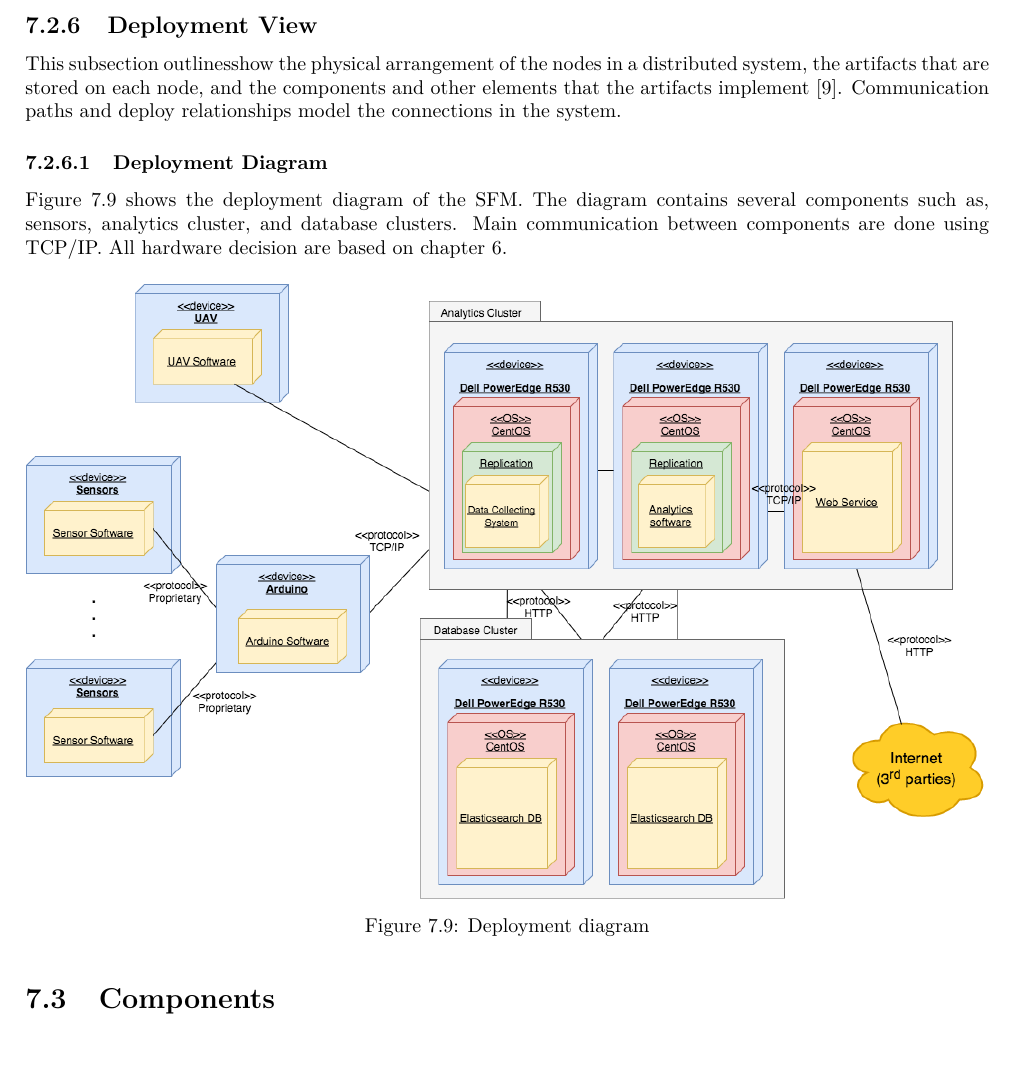
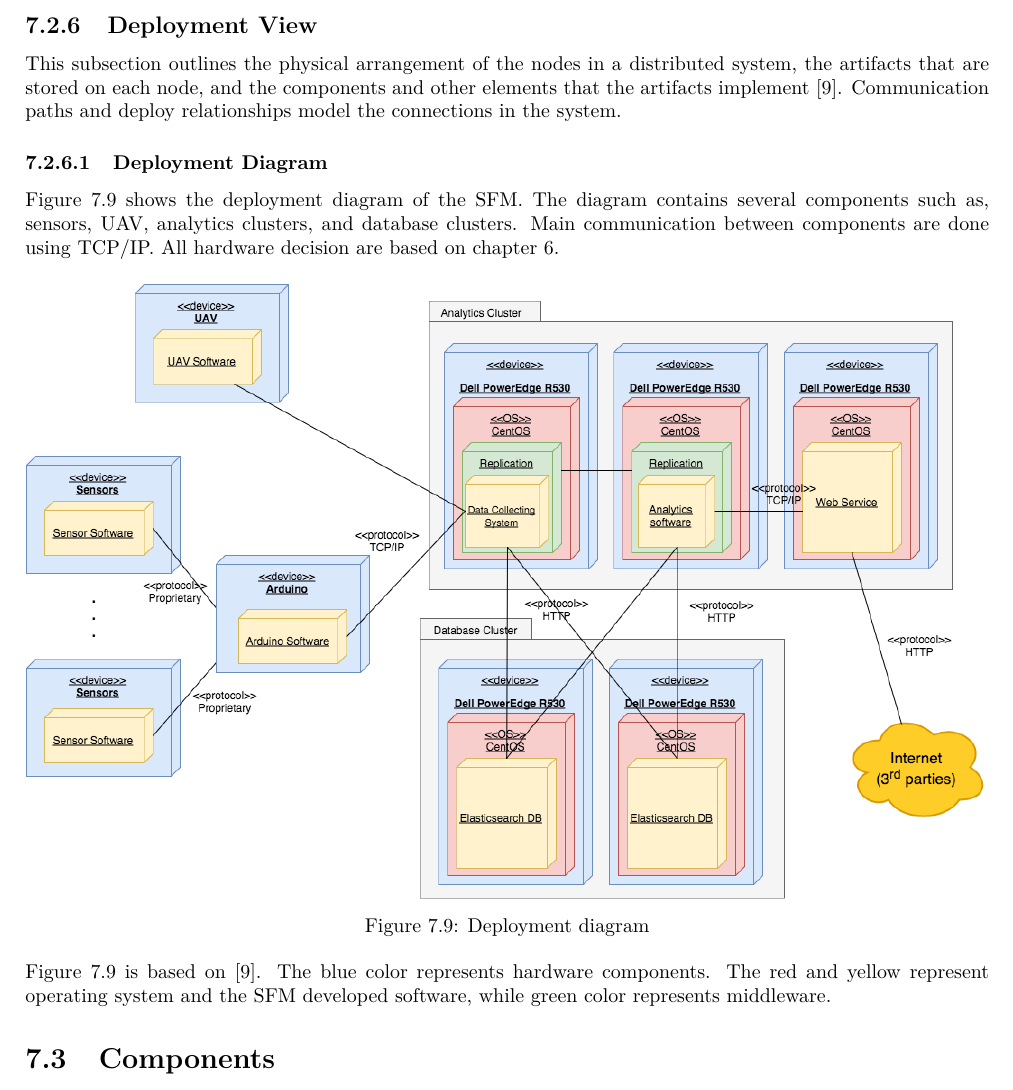
Before and after one commit to jeroenbrandsma/SA3, a LaTeX thesis (report.tex, which reads 7-software/views/deployment.tex): part of page 65 of 73, cut so that both start at the same text, the shorter picture padded with empty space. Compiled offline with pdfLaTeX.

Commit message:
edited deployment view

```diff
--- a/7-software/views/deployment.tex
+++ b/7-software/views/deployment.tex
@@ -1,10 +1,10 @@
 %!TEX root = ../../report.tex
 \clearpage
 \subsection{Deployment View}
-This subsection outlinesshow the physical arrangement of the nodes in a distributed system, the artifacts that are stored on each node, and the components and other elements that the artifacts implement \cite{ibmdeployment}. Communication paths and deploy relationships model the connections in the system.
+This subsection outlines the physical arrangement of the nodes in a distributed system, the artifacts that are stored on each node, and the components and other elements that the artifacts implement \cite{ibmdeployment}. Communication paths and deploy relationships model the connections in the system.
 
 \subsubsection{Deployment Diagram}
-Figure \ref{fig:deployment-diagram} shows the deployment diagram of the SFM. The diagram contains several components such as, sensors, analytics cluster, and database clusters. Main communication between components are done using TCP/IP. All hardware decision are based on chapter 6.
+Figure \ref{fig:deployment-diagram} shows the deployment diagram of the SFM. The diagram contains several components such as, sensors, UAV, analytics clusters, and database clusters. Main communication between components are done using TCP/IP. All hardware decision are based on chapter 6.
 
 \begin{figure}[hb!]
 \centering
@@ -13,6 +13,6 @@ Figure \ref{fig:deployment-diagram} shows the deployment diagram of the SFM. The
 \label{fig:deployment-diagram}
 \end{figure}
 
+Figure \ref{fig:deployment-diagram} is based on \cite{ibmdeployment}. The blue color represents hardware components. The red and yellow represent operating system and the SFM developed software, while green color represents middleware.
 
-% To-Do:
-% Artifacts
+% \subsubsection{Artifacts}
```
Also changed, not shown: 7-software/views/diagrams/deployment-view.png, 1 other file.
